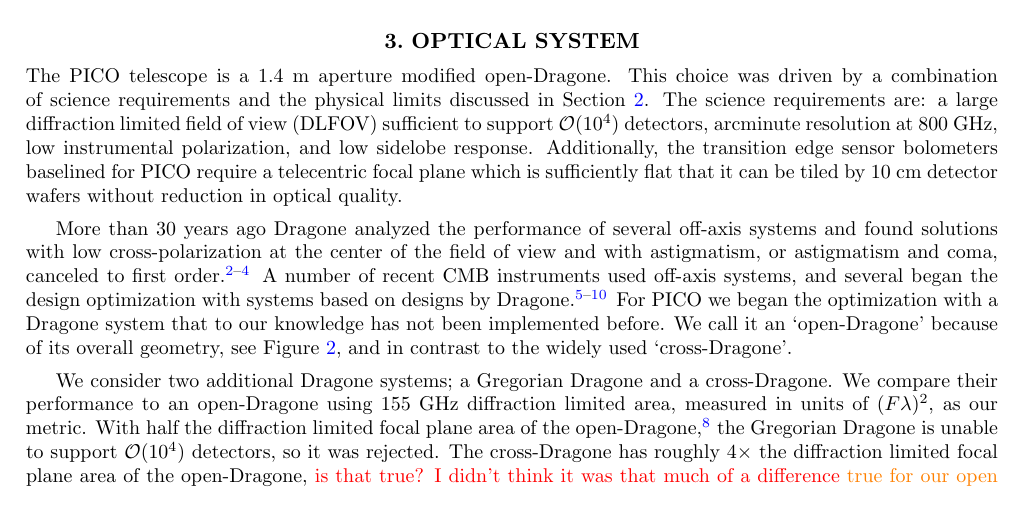
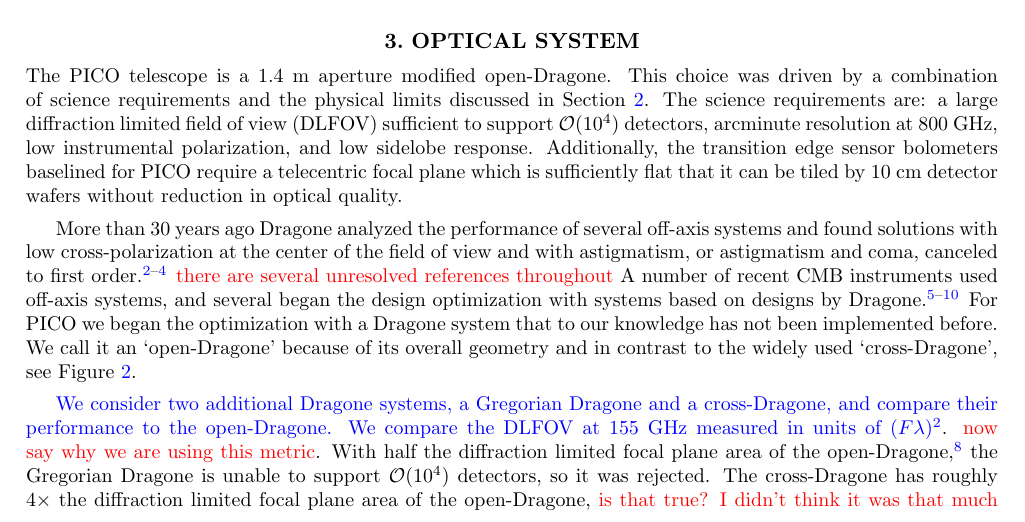
Before and after one commit to CMB-Probe/SPIE_optics_paper, a LaTeX paper (optics_SPIE_2018.tex): part of page 2 of 12, cut so that both start at the same text. Compiled offline with pdfLaTeX.

Commit message:
running revisions

```diff
--- a/optics_SPIE_2018.tex
+++ b/optics_SPIE_2018.tex
@@ -216,12 +216,14 @@
 More than 30 years ago Dragone analyzed the
 performance of several off-axis systems and found solutions with low cross-polarization at the center of the field
 of view and with astigmatism, or astigmatism and coma, canceled to first order.\cite{dragone,dragone_coma,dragone1983}
+\comr{there are several unresolved references throughout}
 A number of recent CMB instruments used off-axis systems, and several
 began the design optimization with systems based on designs by
-Dragone\cite{planck2000_optics,ACT2011_optics,SPT2008_optics,core2018_inst,LB2016_optics,parshley_ccat_spie}. For PICO we began
+Dragone\cite{planck2000_optics,ACT2011_optics,SPT2008_optics,core2018_inst,LB2016_optics,parshley_ccat_spie}.
+For PICO we began
 the optimization with a Dragone system that to our knowledge has not been implemented before.
-We call it an `open-Dragone' because of its overall geometry, see Figure~\ref{fig:ray}, and in contrast to the widely
-used `cross-Dragone'.
+We call it an `open-Dragone' because of its overall geometry and in contrast to the widely
+used `cross-Dragone', see Figure~\ref{fig:ray}.
 
 %\comr{An advantage of the open-Dragone system relative to the cross-Dragone is that it is easier to baffle the focal plane
 %and thus to eliminate side-lobes. An advantage relative to a Gregorian design is that it has larger DLFOV. Our studies
@@ -230,8 +232,9 @@
 
 %\comr{This is an important paragraph. I started making comments along these lines earlier. Need to move the paragraph
 %earlier to motivate the use of the Open system.}
-We consider two additional Dragone systems; a Gregorian Dragone and a cross-Dragone. We compare their performance to
-an open-Dragone using 155~GHz diffraction limited area, measured in units of $(F\lambda)^2$, as our metric.
+\comb{We consider two additional Dragone systems, a Gregorian Dragone and a cross-Dragone, and compare their performance to
+the open-Dragone. We compare the DLFOV at 155 GHz measured in units of $(F\lambda)^2$}. \comr{now say why we are using this
+metric}.
 %Using $(F\lambda)^2$ is a better comparison than cm$^2$ or deg$^2$ as it takes the different $F$-numbers of the systems into account.
 %similar to that planned for CORE or LiteBIRD \comb{I don't think Planck is formally a Dragone system; nothing is really 'planned' for CORE, as it is not in development}.
 With half the diffraction limited focal plane
```
Also changed, not shown: optics_SPIE_2018.pdf.
